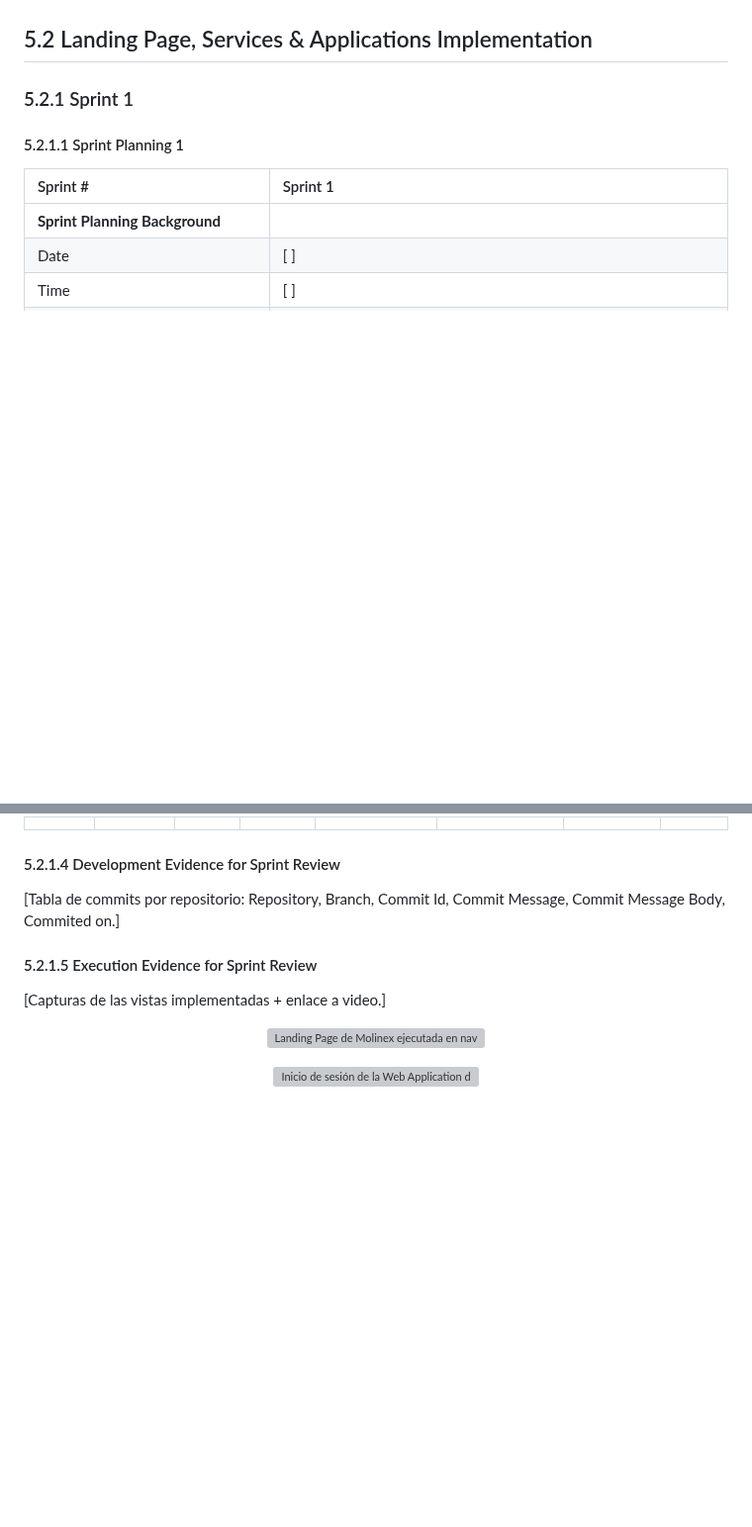
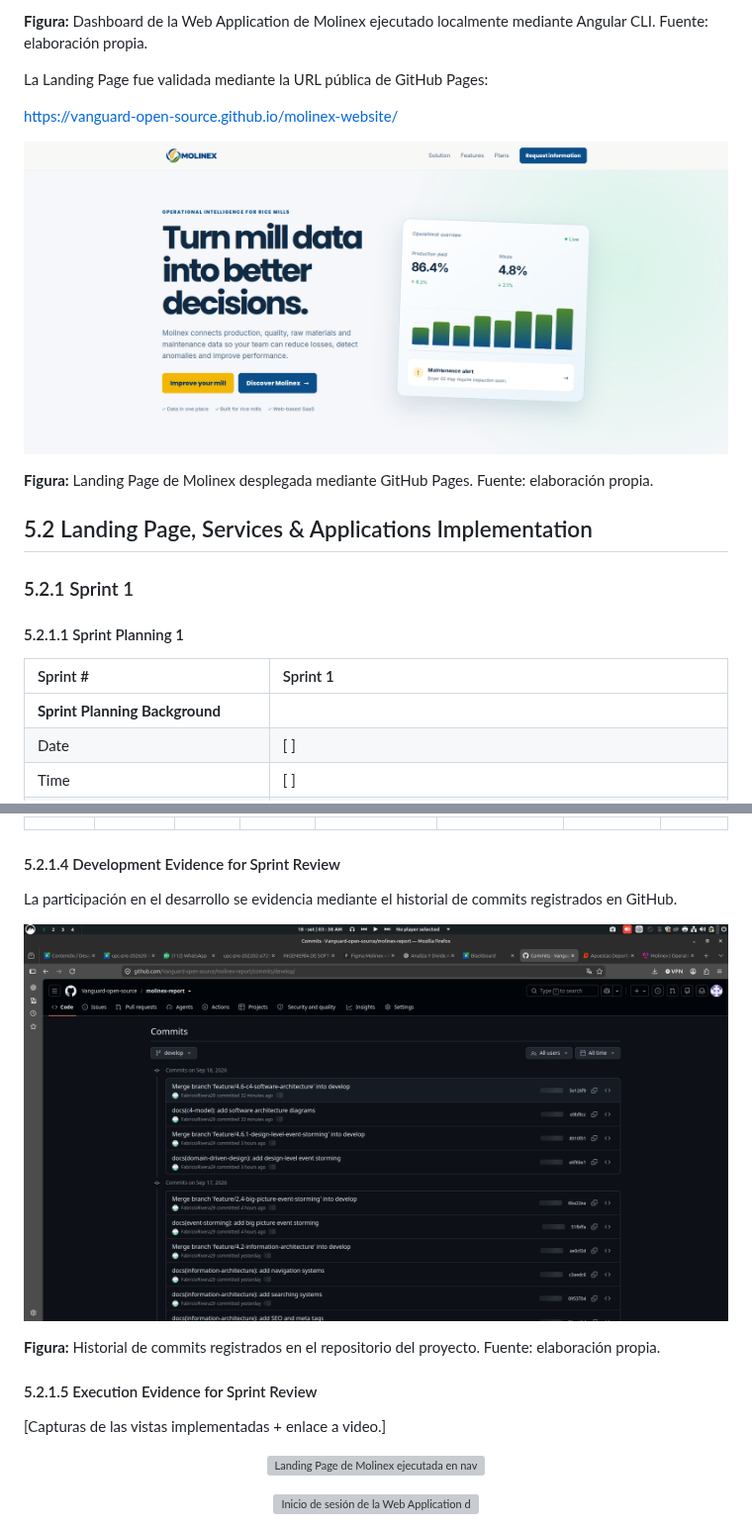
Before and after one commit to Vanguard-open-source/molinex-report, a Markdown page: README.md, 2 parts joined by grey strips. Shown at 99% size. Rendered like a GitHub page; pictures changed too: assets/Images Chapter 5/github-commits.png (added), assets/Images Chapter 5/landing-deployed.png (added); blank space fills up the shorter version; grey boxes are pictures that could not be loaded.

```diff
--- a/README.md
+++ b/README.md
@@ -1558,3 +1614,12 @@ Los diagramas de componentes separan el frontend y el backend para conservar un
+**Figura:** Dashboard de la Web Application de Molinex ejecutado localmente mediante Angular CLI. Fuente: elaboración propia.
+
+La Landing Page fue validada mediante la URL pública de GitHub Pages:
+
+[https://vanguard-open-source.github.io/molinex-website/](https://vanguard-open-source.github.io/molinex-website/)
+
+![Landing Page desplegada](assets/Images%20Chapter%205/landing-deployed.png)
+
+**Figura:** Landing Page de Molinex desplegada mediante GitHub Pages. Fuente: elaboración propia.
 
 ## 5.2 Landing Page, Services & Applications Implementation
 
@@ -1600,7 +1665,11 @@ Los diagramas de componentes separan el frontend y el backend para conservar un
 
 #### 5.2.1.4 Development Evidence for Sprint Review
 
-[Tabla de commits por repositorio: Repository, Branch, Commit Id, Commit Message, Commit Message Body, Commited on.]
+La participación en el desarrollo se evidencia mediante el historial de commits registrados en GitHub.
+
+![Commits del repositorio](assets/Images%20Chapter%205/github-commits.png)
+
+**Figura:** Historial de commits registrados en el repositorio del proyecto. Fuente: elaboración propia.
 
 #### 5.2.1.5 Execution Evidence for Sprint Review
 
```
Also changed, not shown: other parts of README.md (+63 -7 lines), assets/Images Chapter 5/code-conventions.png (added), assets/Images Chapter 5/github-branches.png (added), assets/Images Chapter 5/github-contributors.png (added), assets/Images Chapter 5/webapp-dashboard.png (added), 1 other file.
